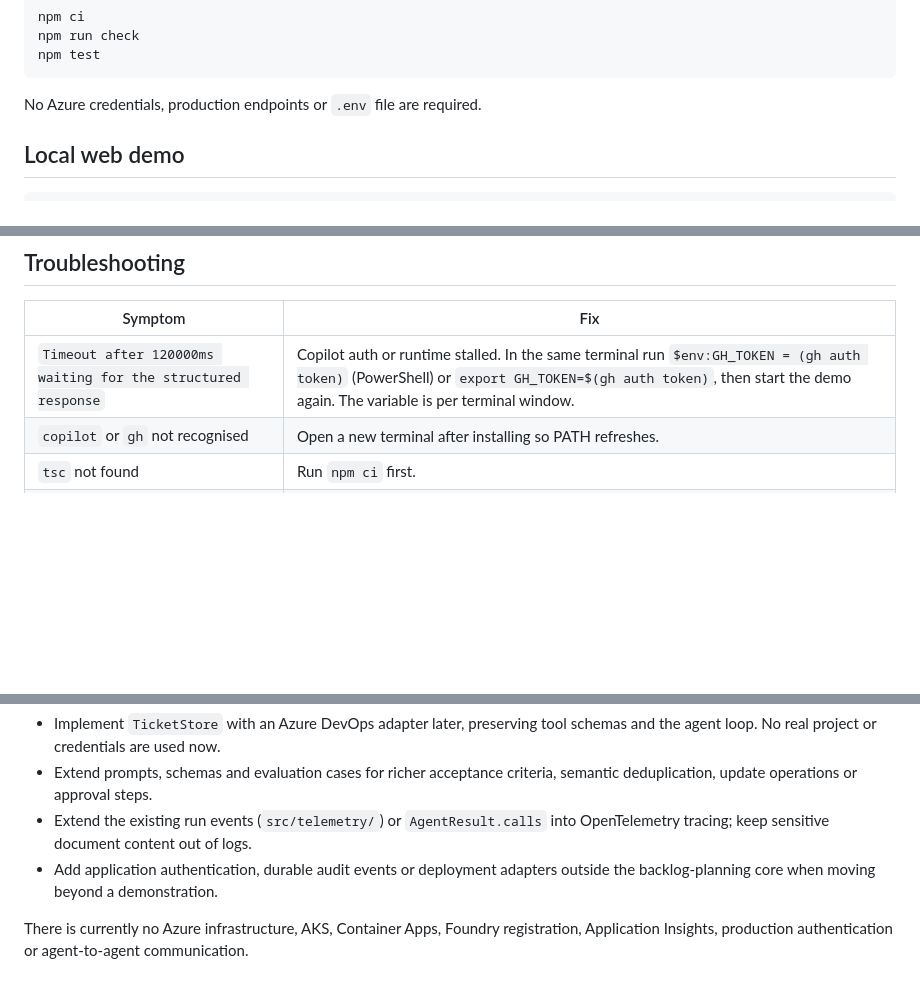
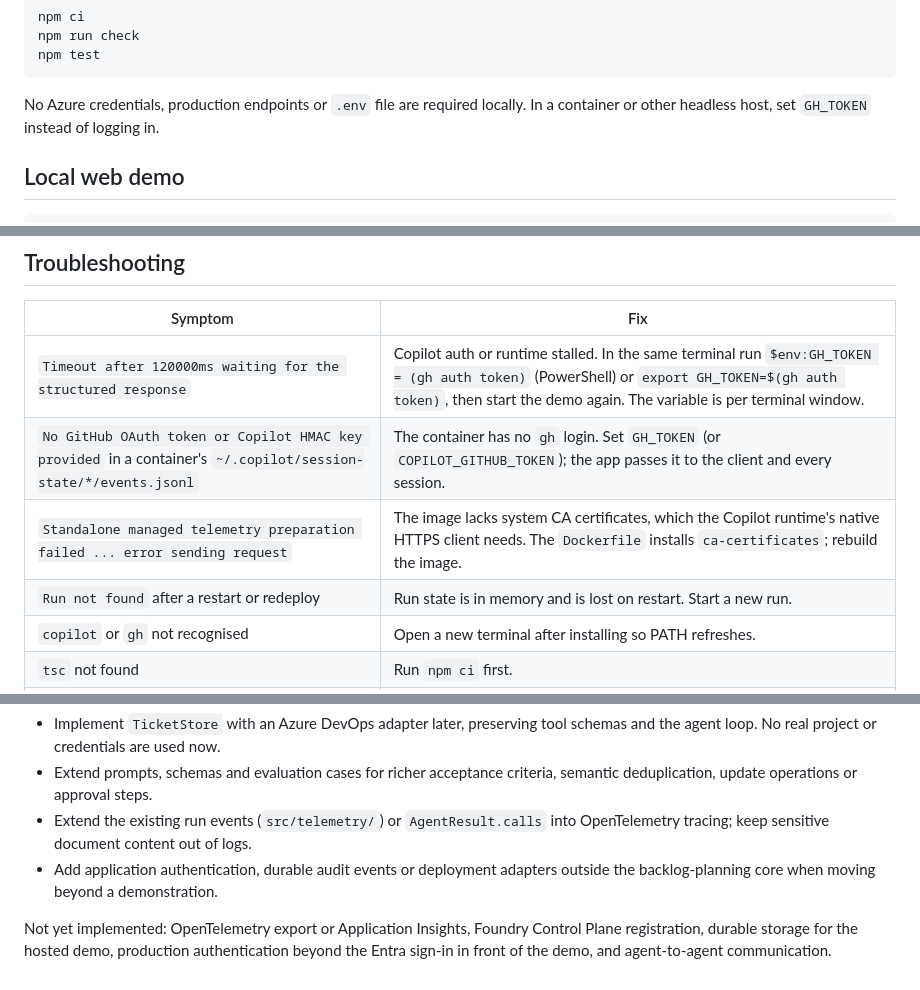
Before and after one commit to alexia-rossell/CoP-agentic-sdlc-demo, a Markdown page: README.md, 3 parts joined by grey strips. Drawn GitHub-style; blank space fills up the shorter version.

````diff
--- a/README.md
+++ b/README.md
@@ -67,7 +75,8 @@ npm run check
 npm test
 ```
 
-No Azure credentials, production endpoints or `.env` file are required.
+No Azure credentials, production endpoints or `.env` file are required locally.
+In a container or other headless host, set `GH_TOKEN` instead of logging in.
 
 ## Local web demo
 
@@ -119,6 +128,9 @@ task categories, IDs traceable to tool results); it is not a model-quality score
 | Symptom | Fix |
 | --- | --- |
 | `Timeout after 120000ms waiting for the structured response` | Copilot auth or runtime stalled. In the same terminal run `$env:GH_TOKEN = (gh auth token)` (PowerShell) or `export GH_TOKEN=$(gh auth token)`, then start the demo again. The variable is per terminal window. |
+| `No GitHub OAuth token or Copilot HMAC key provided` in a container's `~/.copilot/session-state/*/events.jsonl` | The container has no `gh` login. Set `GH_TOKEN` (or `COPILOT_GITHUB_TOKEN`); the app passes it to the client and every session. |
+| `Standalone managed telemetry preparation failed ... error sending request` | The image lacks system CA certificates, which the Copilot runtime's native HTTPS client needs. The `Dockerfile` installs `ca-certificates`; rebuild the image. |
+| `Run not found` after a restart or redeploy | Run state is in memory and is lost on restart. Start a new run. |
 | `copilot` or `gh` not recognised | Open a new terminal after installing so PATH refreshes. |
 | `tsc` not found | Run `npm ci` first. |
 | `Missing script: demo:web` | You are in an old copy of the repo; pull the latest `main`. |
@@ -279,6 +344,7 @@ tool writes, review turns, timeouts and summaries that ignore fabricated IDs.
 - Add application authentication, durable audit events or deployment adapters
   outside the backlog-planning core when moving beyond a demonstration.
 
-There is currently no Azure infrastructure, AKS, Container Apps, Foundry
-registration, Application Insights, production authentication or agent-to-agent
+Not yet implemented: OpenTelemetry export or Application Insights, Foundry
+Control Plane registration, durable storage for the hosted demo, production
+authentication beyond the Entra sign-in in front of the demo, and agent-to-agent
 communication.
````
Also changed, not shown: other parts of README.md (+63 -2 lines).
